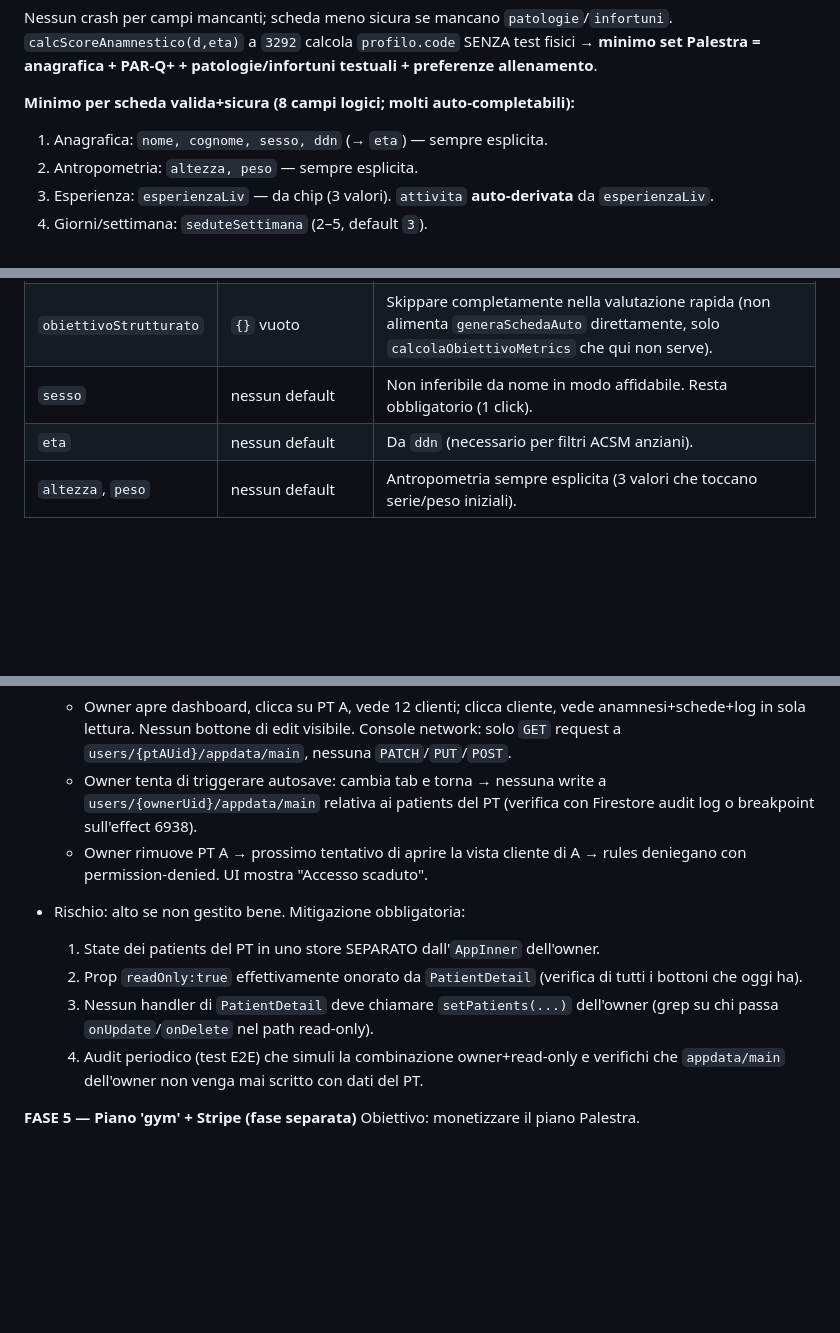
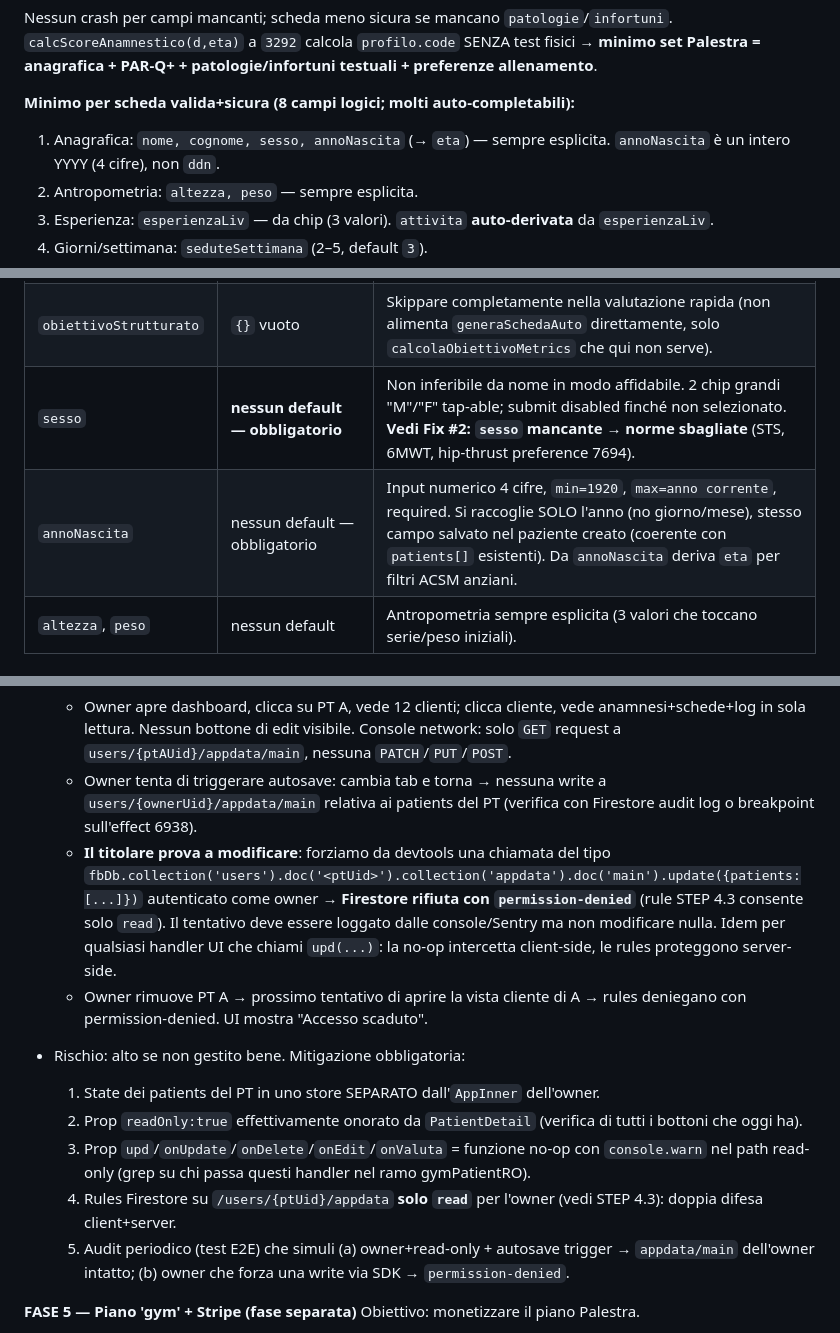
Before and after one commit to stevetsala22/ptboard, a Markdown page: docs/GYM_PLAN.md, 3 parts joined by grey strips. Drawn GitHub-style; blank space fills up the shorter version.

```diff
--- a/docs/GYM_PLAN.md
+++ b/docs/GYM_PLAN.md
@@ -42,7 +42,7 @@ Definizione a `index.html:7418`, unico call site a `6114` (modal "Genera scheda"
 Nessun crash per campi mancanti; scheda meno sicura se mancano `patologie`/`infortuni`. `calcScoreAnamnestico(d,eta)` a `3292` calcola `profilo.code` SENZA test fisici → **minimo set Palestra = anagrafica + PAR-Q+ + patologie/infortuni testuali + preferenze allenamento**.
 
 **Minimo per scheda valida+sicura (8 campi logici; molti auto-completabili):**
-1. Anagrafica: `nome, cognome, sesso, ddn` (→ `eta`) — sempre esplicita.
+1. Anagrafica: `nome, cognome, sesso, annoNascita` (→ `eta`) — sempre esplicita. `annoNascita` è un intero YYYY (4 cifre), non `ddn`.
 2. Antropometria: `altezza, peso` — sempre esplicita.
 3. Esperienza: `esperienzaLiv` — da chip (3 valori). `attivita` **auto-derivata** da `esperienzaLiv`.
 4. Giorni/settimana: `seduteSettimana` (2–5, default `3`).
@@ -340,8 +345,8 @@ Il PT può accettare i default con un singolo "Continua" per campo. Default pens
 | `infortuni` | `''` **solo se PAR-Q+ tutto NO** | Idem a `patologie`. |
 | `obiettivo` | **nessun default — selezione obbligatoria** | **Non preselezionato.** 7-8 opzioni mostrate come card grandi tap-able (Forza, Massa, Perdere peso, Resistenza, Performance, Riabilitazione, Salute, Forma generale). Un singolo tap conclude lo step. L'obiettivo è troppo determinante sulla struttura della scheda (`chooseSplit`, `exParamsFor`) per lasciarlo a un default. |
 | `obiettivoStrutturato` | `{}` vuoto | Skippare completamente nella valutazione rapida (non alimenta `generaSchedaAuto` direttamente, solo `calcolaObiettivoMetrics` che qui non serve). |
-| `sesso` | nessun default | Non inferibile da nome in modo affidabile. Resta obbligatorio (1 click). |
-| `eta` | nessun default | Da `ddn` (necessario per filtri ACSM anziani). |
+| `sesso` | **nessun default — obbligatorio** | Non inferibile da nome in modo affidabile. 2 chip grandi "M"/"F" tap-able; submit disabled finché non selezionato. **Vedi Fix #2: `sesso` mancante → norme sbagliate** (STS, 6MWT, hip-thrust preference 7694). |
+| `annoNascita` | nessun default — obbligatorio | Input numerico 4 cifre, `min=1920`, `max=anno corrente`, required. Si raccoglie SOLO l'anno (no giorno/mese), stesso campo salvato nel paziente creato (coerente con `patients[]` esistenti). Da `annoNascita` deriva `eta` per filtri ACSM anziani. |
 | `altezza`, `peso` | nessun default | Antropometria sempre esplicita (3 valori che toccano serie/peso iniziali). |
 
 #### Sicurezza — regole non negoziabili
@@ -444,13 +453,15 @@ Obiettivo: il titolare vede attività aggregata dei suoi PT **e** può aprire in
 - Test:
   - Owner apre dashboard, clicca su PT A, vede 12 clienti; clicca cliente, vede anamnesi+schede+log in sola lettura. Nessun bottone di edit visibile. Console network: solo `GET` request a `users/{ptAUid}/appdata/main`, nessuna `PATCH`/`PUT`/`POST`.
   - Owner tenta di triggerare autosave: cambia tab e torna → nessuna write a `users/{ownerUid}/appdata/main` relativa ai patients del PT (verifica con Firestore audit log o breakpoint sull'effect 6938).
+  - **Il titolare prova a modificare**: forziamo da devtools una chiamata del tipo `fbDb.collection('users').doc('<ptUid>').collection('appdata').doc('main').update({patients:[...]})` autenticato come owner → **Firestore rifiuta con `permission-denied`** (rule STEP 4.3 consente solo `read`). Il tentativo deve essere loggato dalle console/Sentry ma non modificare nulla. Idem per qualsiasi handler UI che chiami `upd(...)`: la no-op intercetta client-side, le rules proteggono server-side.
   - Owner rimuove PT A → prossimo tentativo di aprire la vista cliente di A → rules deniegano con permission-denied. UI mostra "Accesso scaduto".
 
 - Rischio: alto se non gestito bene. Mitigazione obbligatoria:
   1. State dei patients del PT in uno store SEPARATO dall'`AppInner` dell'owner.
   2. Prop `readOnly:true` effettivamente onorato da `PatientDetail` (verifica di tutti i bottoni che oggi ha).
-  3. Nessun handler di `PatientDetail` deve chiamare `setPatients(...)` dell'owner (grep su chi passa `onUpdate`/`onDelete` nel path read-only).
-  4. Audit periodico (test E2E) che simuli la combinazione owner+read-only e verifichi che `appdata/main` dell'owner non venga mai scritto con dati del PT.
+  3. Prop `upd`/`onUpdate`/`onDelete`/`onEdit`/`onValuta` = funzione no-op con `console.warn` nel path read-only (grep su chi passa questi handler nel ramo gymPatientRO).
+  4. Rules Firestore su `/users/{ptUid}/appdata` **solo `read`** per l'owner (vedi STEP 4.3): doppia difesa client+server.
+  5. Audit periodico (test E2E) che simuli (a) owner+read-only + autosave trigger → `appdata/main` dell'owner intatto; (b) owner che forza una write via SDK → `permission-denied`.
 
 **FASE 5 — Piano 'gym' + Stripe (fase separata)**
 Obiettivo: monetizzare il piano Palestra.
```
Also changed, not shown: other parts of docs/GYM_PLAN.md (+14 -5 lines).
